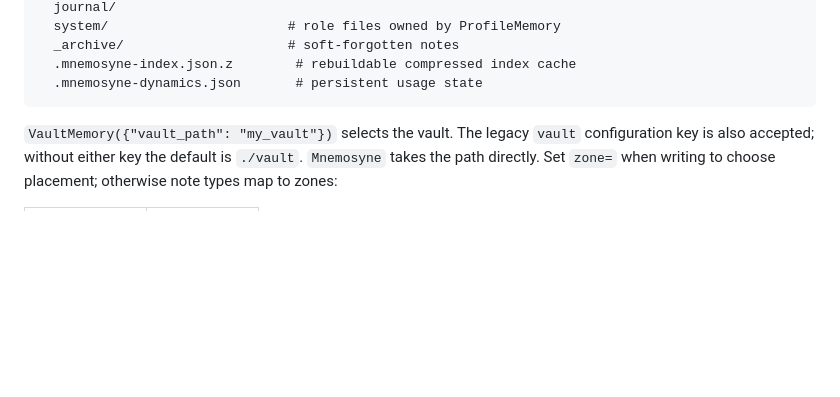
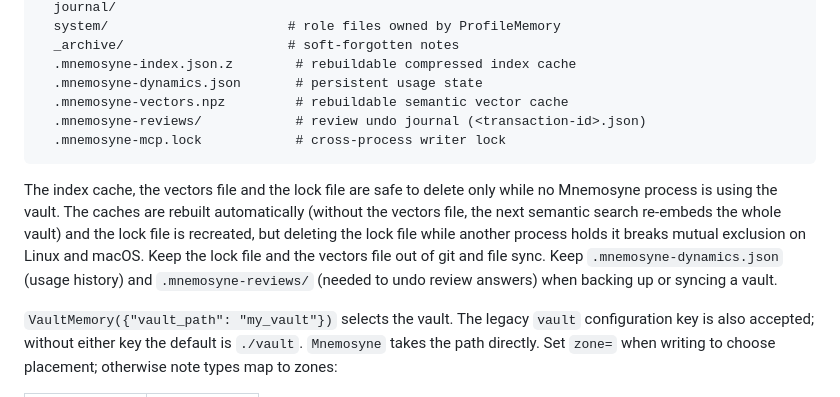
Before and after one commit to ashmoonori-afk/birkin-mnemosyne, a Markdown page: README.md, the part around the change. Drawn GitHub-style; blank space fills up the shorter version.

Commit message:
docs: list every file Mnemosyne keeps in a vault (#43)
Squash-merged PR #43 after CI and an independent review approved head 954fc2799629af230e45b22dcff4402593272c07.

````diff
--- a/README.md
+++ b/README.md
@@ -608,7 +608,19 @@ my_vault/
   _archive/                     # soft-forgotten notes
   .mnemosyne-index.json.z        # rebuildable compressed index cache
   .mnemosyne-dynamics.json       # persistent usage state
+  .mnemosyne-vectors.npz         # rebuildable semantic vector cache
+  .mnemosyne-reviews/            # review undo journal (<transaction-id>.json)
+  .mnemosyne-mcp.lock            # cross-process writer lock
 ```
+
+The index cache, the vectors file and the lock file are safe to delete only
+while no Mnemosyne process is using the vault. The caches are rebuilt
+automatically (without the vectors file, the next semantic search re-embeds the
+whole vault) and the lock file is recreated, but deleting the lock file while
+another process holds it breaks mutual exclusion on Linux and macOS. Keep the
+lock file and the vectors file out of git and file sync. Keep
+`.mnemosyne-dynamics.json` (usage history) and `.mnemosyne-reviews/` (needed to
+undo review answers) when backing up or syncing a vault.
 
 `VaultMemory({"vault_path": "my_vault"})` selects the vault. The legacy `vault`
 configuration key is also accepted; without either key the default is
````
